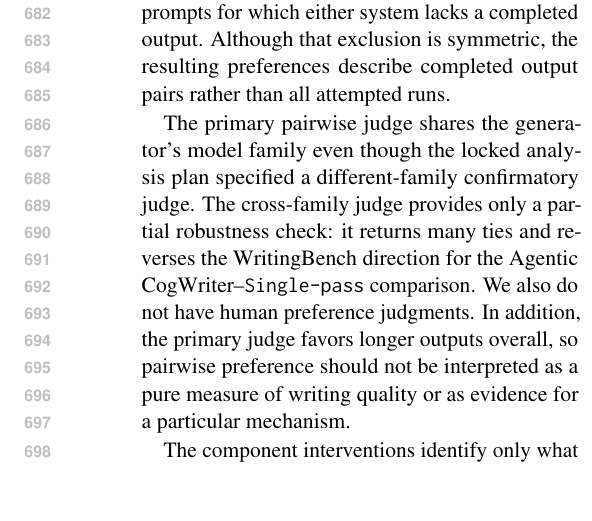
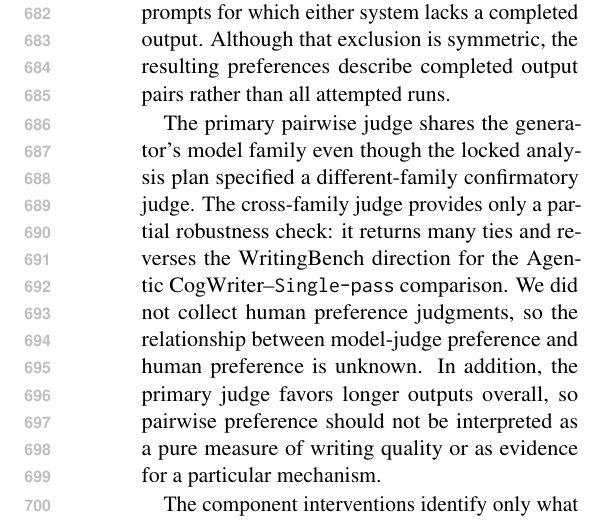
Before and after one commit to shunk031/agentic-cognitive-writing, a LaTeX paper (paper/acl_latex.tex, which reads paper/sec/07_limitations.tex): part of one column of page 11 of 19, cut so that both start at the same text, the shorter picture padded with empty space. Compiled offline with pdfLaTeX.

Commit message:
paper: restore human-preference limitation wording

```diff
--- a/paper/sec/07_limitations.tex
+++ b/paper/sec/07_limitations.tex
@@ -8,7 +8,7 @@ The alternative architectures are controlled re-implementations under our common
 
 The pointwise and benchmark-native scores are descriptive product diagnostics from the initial replication rather than replicated confirmatory outcomes. The primary comparative evidence comes from matched-output judging. Completion differs across replications, and pairwise analyses exclude prompts for which either system lacks a completed output. Although that exclusion is symmetric, the resulting preferences describe completed output pairs rather than all attempted runs.
 
-The primary pairwise judge shares the generator's model family even though the locked analysis plan specified a different-family confirmatory judge. The cross-family judge provides only a partial robustness check: it returns many ties and reverses the WritingBench direction for the \condAgenticCogWriter--\condSinglePass\ comparison. We also do not have human preference judgments. In addition, the primary judge favors longer outputs overall, so pairwise preference should not be interpreted as a pure measure of writing quality or as evidence for a particular mechanism.
+The primary pairwise judge shares the generator's model family even though the locked analysis plan specified a different-family confirmatory judge. The cross-family judge provides only a partial robustness check: it returns many ties and reverses the WritingBench direction for the \condAgenticCogWriter--\condSinglePass\ comparison. We did not collect human preference judgments, so the relationship between model-judge preference and human preference is unknown. In addition, the primary judge favors longer outputs overall, so pairwise preference should not be interpreted as a pure measure of writing quality or as evidence for a particular mechanism.
 
 The component interventions identify only what the current experiments fail to require. A non-significant difference after removing the goal network or fixing process order does not establish equivalence between those systems and \condAgenticCogWriter. The \condSingleWriter\ diagnostic changes role context, delegation, control granularity, and output length together. The post-hoc \condSingleContext\ comparison is narrower but uses a different gateway entry point and plain HTTP transport and was run for only one exploratory replication. The current evidence therefore cannot attribute the remaining performance difference to role separation, delegation, repeated checkpoints, persistent state, or any other single shared execution feature.
 
```
